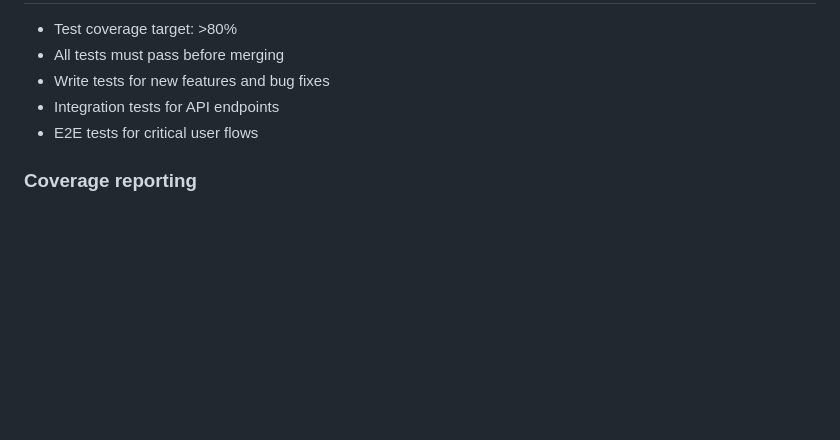
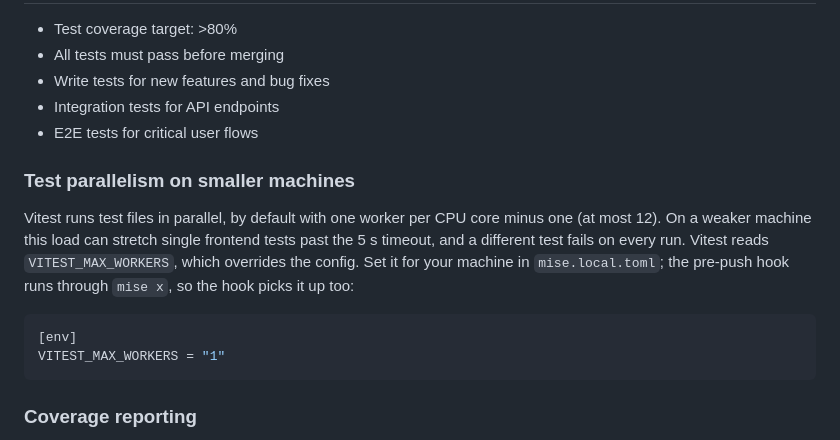
Before and after one commit to datenknoten/freundebuch, a Markdown page: docs/development.md, the part around the change. GitHub-like rendering; blank space fills up the shorter version.

Commit message:
docs(docs): Explain how to limit Vitest workers per machine
On a weaker machine the pre-push hook failed in the frontend unit tests
with "Test timed out in 5000ms", each run in a different file
(country-select, facet-dropdown, friend-form). Every file passes alone.
With Vitest's default of one worker per core minus one, the parallel
jsdom setup and imports stretched single tests past the 5 s timeout.

Vitest 4 reads VITEST_MAX_WORKERS and lets it override the config, and
the pre-push hook runs through `mise x`, so a mise.local.toml entry
limits the workers for one machine without a change to the shared
config. On the affected 8-core host the full frontend suite passed with
4 workers (slowest test 3.1 s) and with 1 worker (slowest 3.2 s, about
14 minutes instead of 4).

````diff
--- a/docs/development.md
+++ b/docs/development.md
@@ -142,6 +142,15 @@ Single tool for linting and formatting (replaces ESLint + Prettier):
 - Integration tests for API endpoints
 - E2E tests for critical user flows
 
+### Test parallelism on smaller machines
+
+Vitest runs test files in parallel, by default with one worker per CPU core minus one (at most 12). On a weaker machine this load can stretch single frontend tests past the 5 s timeout, and a different test fails on every run. Vitest reads `VITEST_MAX_WORKERS`, which overrides the config. Set it for your machine in `mise.local.toml`; the pre-push hook runs through `mise x`, so the hook picks it up too:
+
+```toml
+[env]
+VITEST_MAX_WORKERS = "1"
+```
+
 ### Coverage reporting
 
 Coverage is reported per merge request rather than enforced per workspace: CI runs the tests with coverage, and a [Danger](https://danger.systems) rule (`packages/danger/src/rules/coverage.ts`) comments on the MR with the coverage of the files it changed, at an 80% threshold.
````
